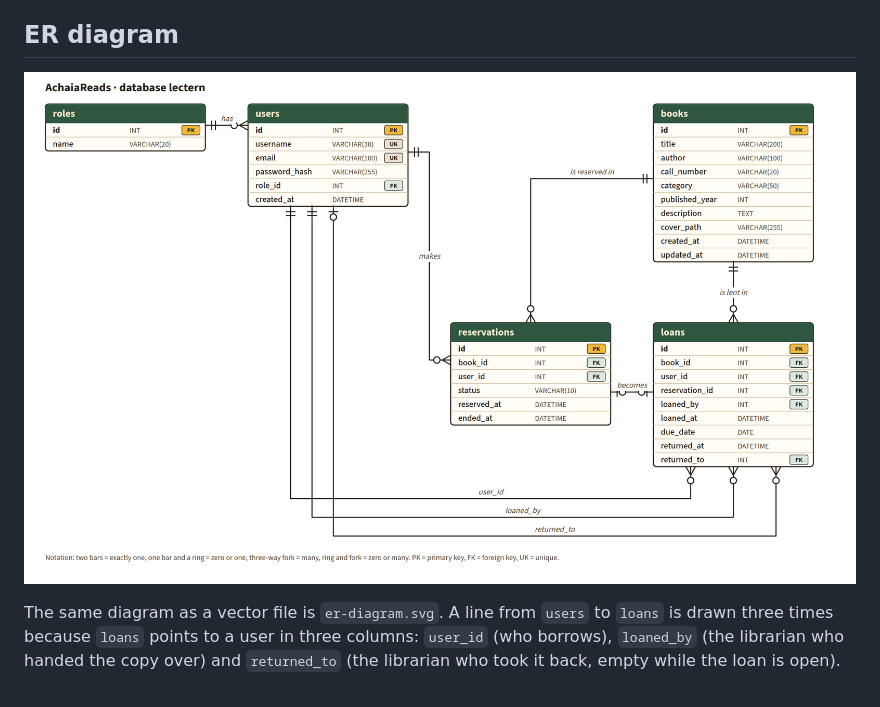
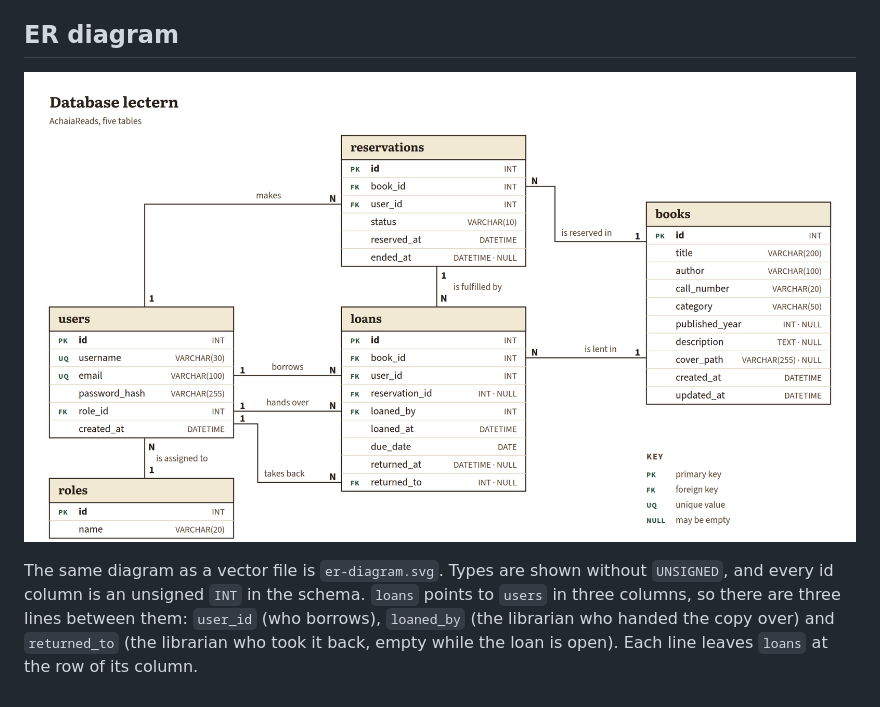
Before and after one commit to ckagias/lectern, a Markdown page: notes/database.md, the part around the change. Drawn GitHub-style; pictures changed too: notes/er-diagram.png.

Commit message:
docs: redraw the er diagram

```diff
--- a/notes/database.md
+++ b/notes/database.md
@@ -41,4 +41,4 @@ A copy is available when it has no active reservation and no open loan. The code
 
 ![ER diagram of the lectern database](er-diagram.png)
 
-The same diagram as a vector file is `er-diagram.svg`. A line from `users` to `loans` is drawn three times because `loans` points to a user in three columns: `user_id` (who borrows), `loaned_by` (the librarian who handed the copy over) and `returned_to` (the librarian who took it back, empty while the loan is open).
+The same diagram as a vector file is `er-diagram.svg`. Types are shown without `UNSIGNED`, and every id column is an unsigned `INT` in the schema. `loans` points to `users` in three columns, so there are three lines between them: `user_id` (who borrows), `loaned_by` (the librarian who handed the copy over) and `returned_to` (the librarian who took it back, empty while the loan is open). Each line leaves `loans` at the row of its column.
```
Also changed, not shown: 1 other file.
